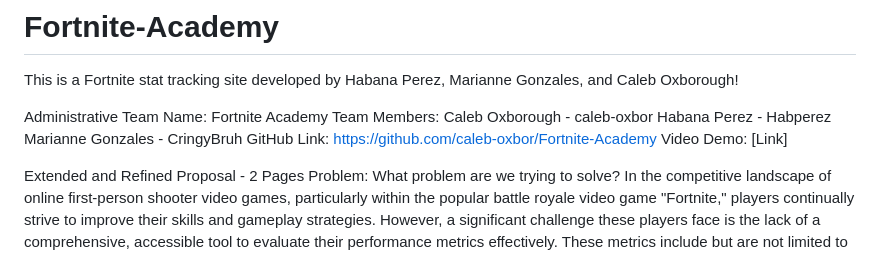
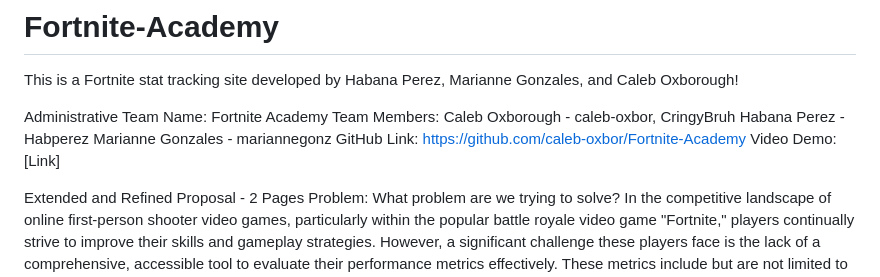
Before and after one commit to caleb-oxbor/Fortnite-Academy, a Markdown page: README.md, the part around the change. Rendered like a GitHub page.

Commit message:
Update README.md
Fixed github username under Team Members.

```diff
--- a/README.md
+++ b/README.md
@@ -5,9 +5,9 @@ Administrative
 Team Name:
 Fortnite Academy
 Team Members:
-Caleb Oxborough - caleb-oxbor
+Caleb Oxborough - caleb-oxbor, CringyBruh
 	Habana Perez - Habperez
-Marianne Gonzales - CringyBruh
+Marianne Gonzales - mariannegonz
 GitHub Link:
 	https://github.com/caleb-oxbor/Fortnite-Academy
 Video Demo:
```
